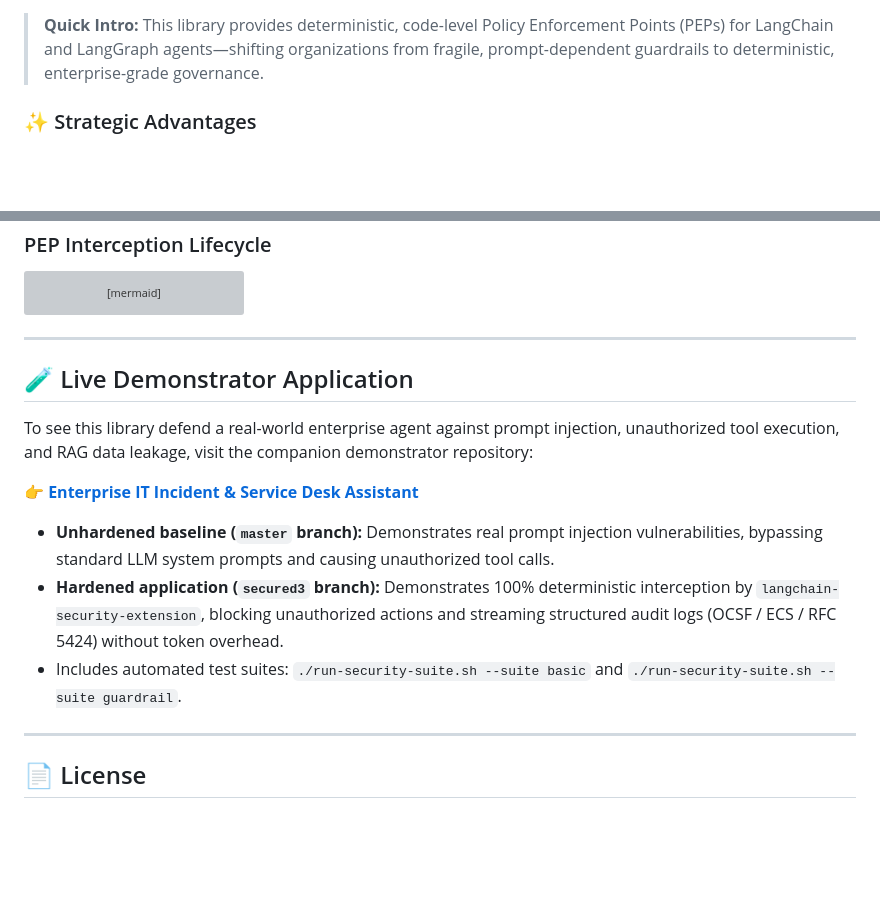
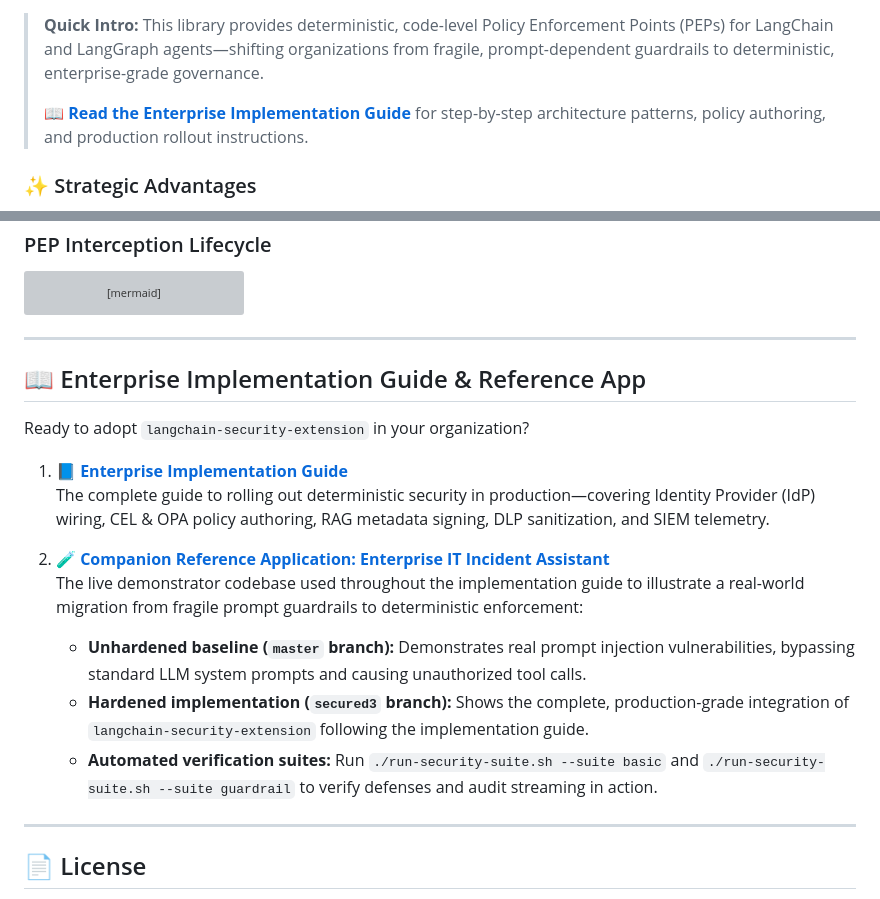
Before and after one commit to prashantdev/langchain-security-extension, a Markdown page: README.md, 2 parts joined by grey strips. GitHub-like rendering; blank space fills up the shorter version; grey boxes are pictures that could not be loaded.

```diff
--- a/README.md
+++ b/README.md
@@ -7,6 +8,8 @@
 [![LangChain Compatible](https://img.shields.io/badge/LangChain-LCEL%20%26%20LangGraph-1C3C3C.svg)](https://python.langchain.com/)
 
 > **Quick Intro:** This library provides deterministic, code-level Policy Enforcement Points (PEPs) for LangChain and LangGraph agents—shifting organizations from fragile, prompt-dependent guardrails to deterministic, enterprise-grade governance.
+>
+> 📖 **[Read the Enterprise Implementation Guide](https://prashantdev.github.io/langchain-security-extension/)** for step-by-step architecture patterns, policy authoring, and production rollout instructions.
 
 ### ✨ Strategic Advantages
 
@@ -252,15 +255,18 @@ sequenceDiagram
 
 ---
 
-## 🧪 Live Demonstrator Application
+## 📖 Enterprise Implementation Guide & Reference App
 
-To see this library defend a real-world enterprise agent against prompt injection, unauthorized tool execution, and RAG data leakage, visit the companion demonstrator repository:
+Ready to adopt `langchain-security-extension` in your organization?
 
-👉 **[Enterprise IT Incident & Service Desk Assistant](https://github.com/prashantdev/langchain-enterprise-incident-assistant)**
+1. 📘 **[Enterprise Implementation Guide](https://prashantdev.github.io/langchain-security-extension/)**
+   The complete guide to rolling out deterministic security in production—covering Identity Provider (IdP) wiring, CEL & OPA policy authoring, RAG metadata signing, DLP sanitization, and SIEM telemetry.
 
-- **Unhardened baseline (`master` branch):** Demonstrates real prompt injection vulnerabilities, bypassing standard LLM system prompts and causing unauthorized tool calls.
-- **Hardened application (`secured3` branch):** Demonstrates 100% deterministic interception by `langchain-security-extension`, blocking unauthorized actions and streaming structured audit logs (OCSF / ECS / RFC 5424) without token overhead.
-- Includes automated test suites: `./run-security-suite.sh --suite basic` and `./run-security-suite.sh --suite guardrail`.
+2. 🧪 **[Companion Reference Application: Enterprise IT Incident Assistant](https://github.com/prashantdev/langchain-enterprise-incident-assistant)**
+   The live demonstrator codebase used throughout the implementation guide to illustrate a real-world migration from fragile prompt guardrails to deterministic enforcement:
+   - **Unhardened baseline (`master` branch):** Demonstrates real prompt injection vulnerabilities, bypassing standard LLM system prompts and causing unauthorized tool calls.
+   - **Hardened implementation (`secured3` branch):** Shows the complete, production-grade integration of `langchain-security-extension` following the implementation guide.
+   - **Automated verification suites:** Run `./run-security-suite.sh --suite basic` and `./run-security-suite.sh --suite guardrail` to verify defenses and audit streaming in action.
 
 ---
 
```
Also changed, not shown: other parts of README.md (+1 -0 lines).
